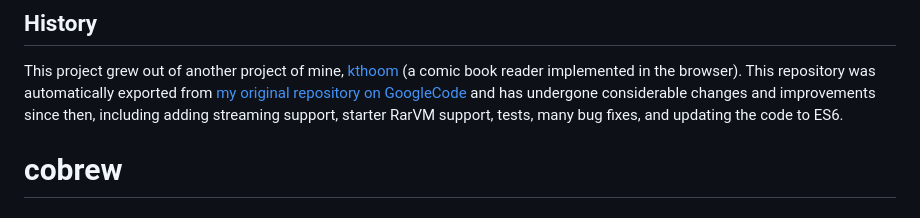
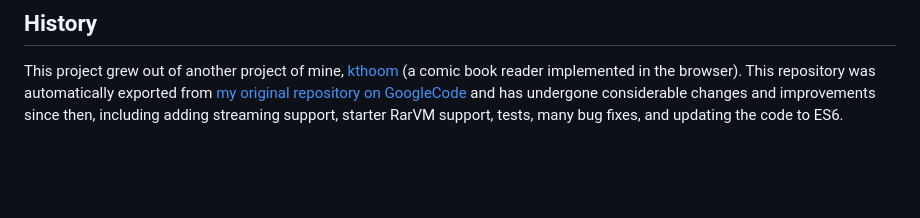
Before and after one commit to codedread/bitjs, a Markdown page: README.md, the part around the change. Drawn GitHub-style; blank space fills up the shorter version.

Commit message:
Remove typo in README

```diff
--- a/README.md
+++ b/README.md
@@ -182,4 +182,3 @@ const flagbits = bstream.peekBits(6); // look ahead at next 6 bits, but do not a
 ## History
 
 This project grew out of another project of mine, [kthoom](https://github.com/codedread/kthoom) (a comic book reader implemented in the browser).  This repository was automatically exported from [my original repository on GoogleCode](https://code.google.com/p/bitjs) and has undergone considerable changes and improvements since then, including adding streaming support, starter RarVM support, tests, many bug fixes, and updating the code to ES6.
-# cobrew
```
